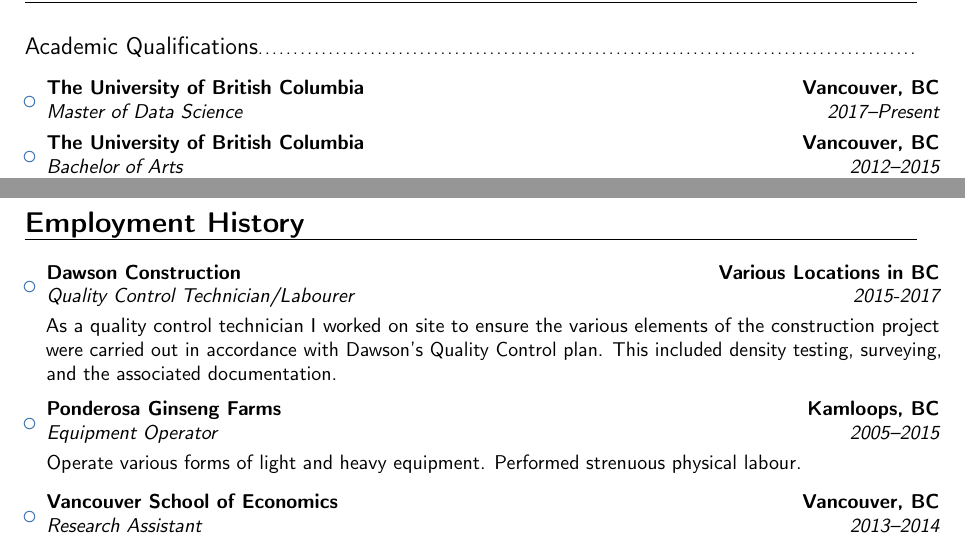
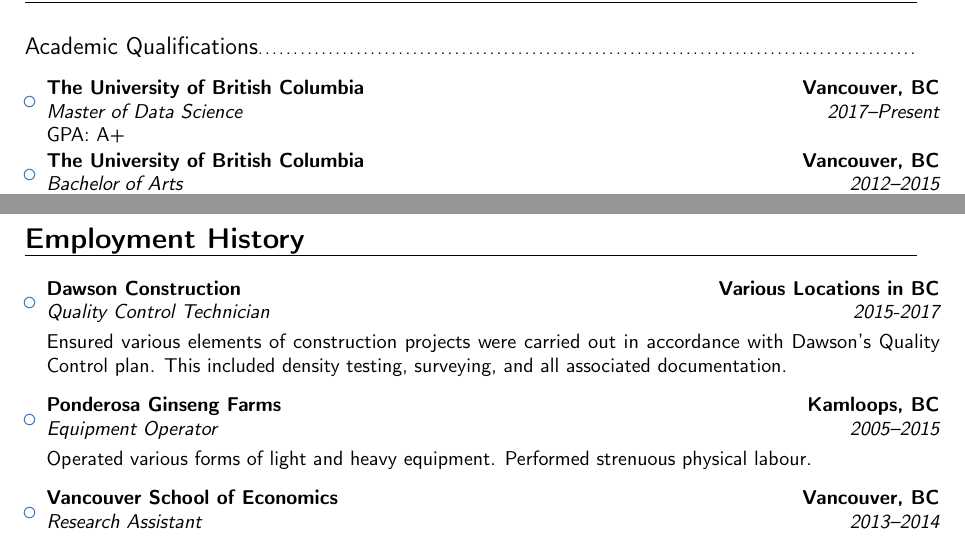
Before and after one commit to bradleypick/resume, a LaTeX CV (bradley_pick_resume.tex): two parts of pages 1 and 2 of 2, joined at a grey line, cut so that both start at the same text. Compiled offline with pdfLaTeX.

Commit message:
tweak wording in employment history

```diff
--- a/bradley_pick_resume.tex
+++ b/bradley_pick_resume.tex
@@ -56,7 +56,7 @@
 
 \begin{itemize}
 
-\item{\cventry{2017--Present}{Master of Data Science}{The University of British Columbia}{Vancouver, BC}{}{}}
+\item{\cventry{2017--Present}{Master of Data Science}{The University of British Columbia}{Vancouver, BC}{}{GPA: A+}}
 
 \item{\cventry{2012--2015}{Bachelor of Arts}{The University of British Columbia}{Vancouver, BC}{}{Honours in Mathematics}% Arguments not required can be left empty
 }  % arguments 3 to 6 can be left empty
@@ -120,15 +120,15 @@
 
 \begin{itemize}
 
-\item{\cventry{2015-2017}{Quality Control Technician/Labourer}{\textsc{Dawson Construction}}{Various Locations in BC}{}{\vspace{3pt}
-As a quality control technician I worked on site to ensure the various elements of
-the construction project were carried out in accordance with Dawson's Quality Control plan.
-This included density testing, surveying, and the associated documentation.
+\item{\cventry{2015-2017}{Quality Control Technician}{\textsc{Dawson Construction}}{Various Locations in BC}{}{\vspace{3pt}
+Ensured various elements of construction projects were carried out in accordance
+with Dawson's Quality Control plan.
+This included density testing, surveying, and all associated documentation.
 }}
 
 \vspace{6pt}
 
-\item{\cventry{2005--2015}{Equipment Operator}{\textsc{Ponderosa Ginseng Farms}}{Kamloops, BC}{}{\vspace{3pt}Operate various forms of light and heavy equipment. Performed strenuous physical labour.
+\item{\cventry{2005--2015}{Equipment Operator}{\textsc{Ponderosa Ginseng Farms}}{Kamloops, BC}{}{\vspace{3pt}Operated various forms of light and heavy equipment. Performed strenuous physical labour.
 }}
 
 \vspace{6pt}
```
Also changed, not shown: bradley_pick_resume.pdf.
